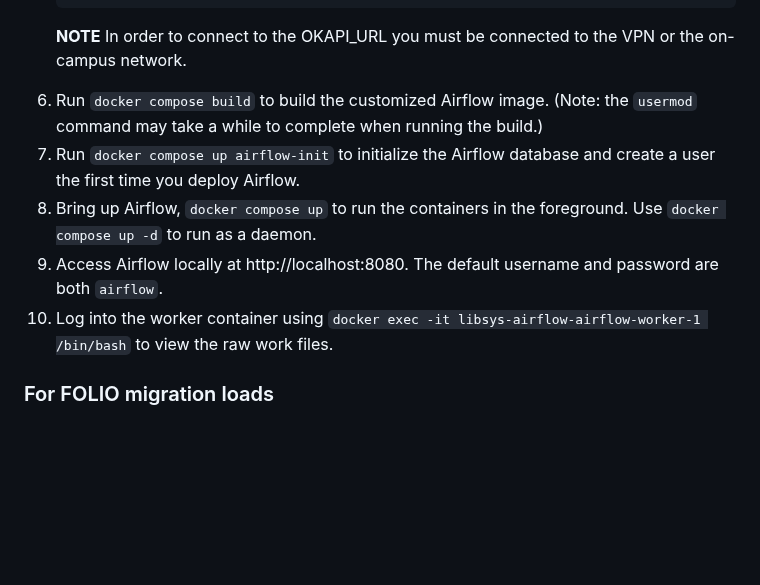
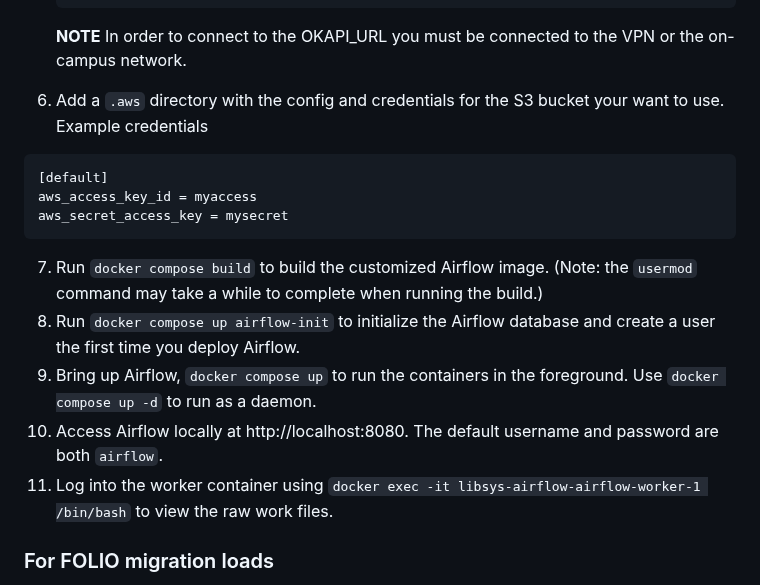
Before and after one commit to sul-dlss/libsys-airflow, a Markdown page: README.md, the part around the change. Drawn GitHub-style; blank space fills up the shorter version.

Commit message:
Adds info to README about aws credentials setup.

````diff
--- a/README.md
+++ b/README.md
@@ -57,11 +57,19 @@ Based on the documentation, [Running Airflow in Docker](https://airflow.apache.o
 
   **NOTE** In order to connect to the OKAPI_URL you must be connected to the VPN or the on-campus network.
 
-6. Run `docker compose build` to build the customized Airflow image. (Note: the `usermod` command may take a while to complete when running the build.)
-7. Run `docker compose up airflow-init` to initialize the Airflow database and create a user the first time you deploy Airflow.
-8. Bring up Airflow, `docker compose up` to run the containers in the foreground. Use `docker compose up -d` to run as a daemon.
-9. Access Airflow locally at http://localhost:8080. The default username and password are both `airflow`.
-10. Log into the worker container using `docker exec -it libsys-airflow-airflow-worker-1 /bin/bash` to view the raw work files.
+6. Add a `.aws` directory with the config and credentials for the S3 bucket your want to use.
+  Example credentials
+  ```
+  [default]
+  aws_access_key_id = myaccess
+  aws_secret_access_key = mysecret
+  ```
+
+7. Run `docker compose build` to build the customized Airflow image. (Note: the `usermod` command may take a while to complete when running the build.)
+8. Run `docker compose up airflow-init` to initialize the Airflow database and create a user the first time you deploy Airflow.
+9. Bring up Airflow, `docker compose up` to run the containers in the foreground. Use `docker compose up -d` to run as a daemon.
+10. Access Airflow locally at http://localhost:8080. The default username and password are both `airflow`.
+11. Log into the worker container using `docker exec -it libsys-airflow-airflow-worker-1 /bin/bash` to view the raw work files.
 
 ### For FOLIO migration loads
 
````
